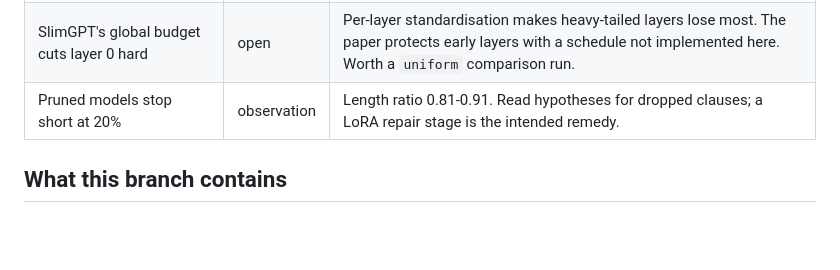
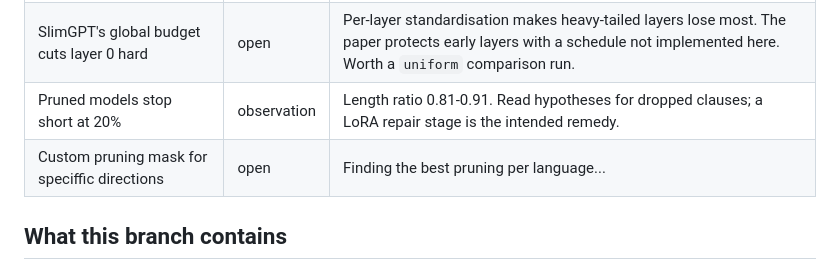
Before and after one commit to Stasieniec/small-mnlp-eval, a Markdown page: README.md, the part around the change. Drawn GitHub-style; blank space fills up the shorter version.

Commit message:
update on the issues

```diff
--- a/README.md
+++ b/README.md
@@ -58,6 +58,7 @@ BLEU per direction at 20% sparsity:
 | Report job is always cancelled | open | `submit_pilot.sh` chains the report `afterok` on scoring, and scoring exits 1 on the COMET error after writing `scores.surface.json`. Fixing COMET fixes this; until then read `runs/*/scores.surface.json`. |
 | SlimGPT's global budget cuts layer 0 hard | open | Per-layer standardisation makes heavy-tailed layers lose most. The paper protects early layers with a schedule not implemented here. Worth a `uniform` comparison run. |
 | Pruned models stop short at 20% | observation | Length ratio 0.81-0.91. Read hypotheses for dropped clauses; a LoRA repair stage is the intended remedy. |
+| Custom pruning mask for speciffic directions | open | Finding the best pruning per language... |
 
 ## What this branch contains
 
```
